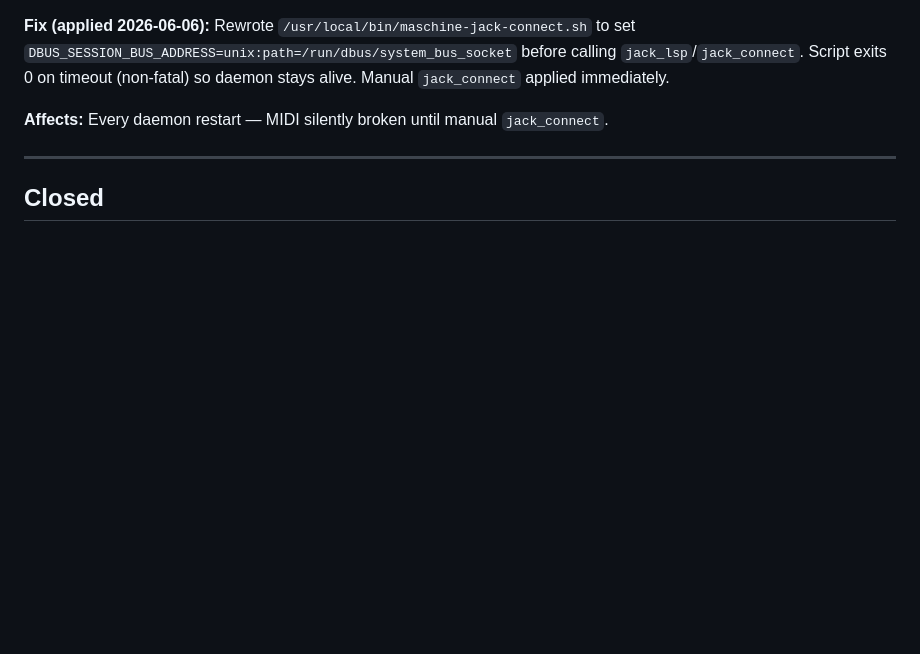
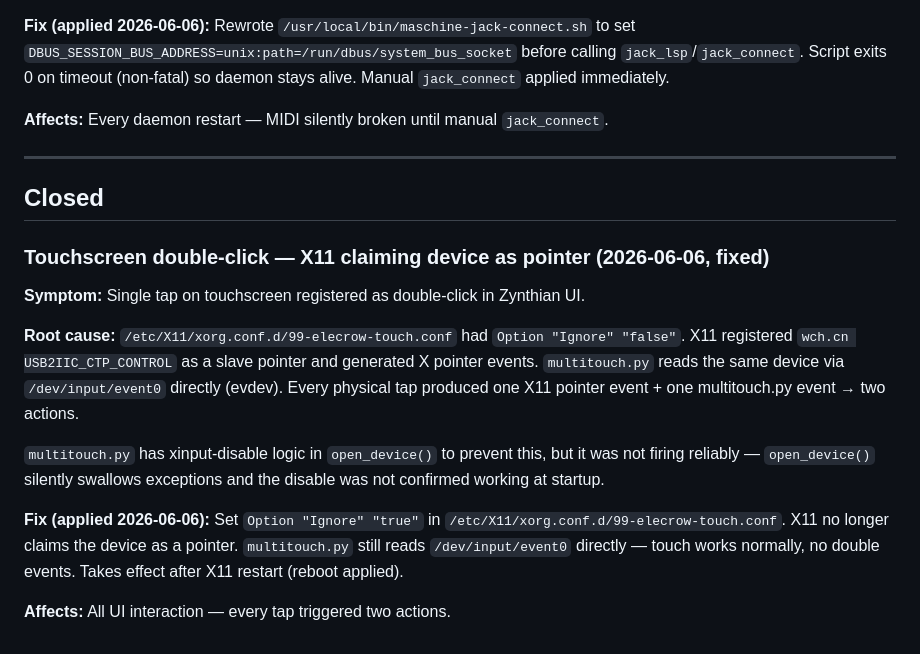
Before and after one commit to Witzman/zynth-docs, a Markdown page: MD/bugs.md, the part around the change. Rendered like a GitHub page; blank space fills up the shorter version.

Commit message:
fix: touchscreen double-click — X11 Ignore true for USB2IIC_CTP_CONTROL
Single tap registered as double-click: X11 claimed the touchscreen as a
pointer (Ignore false) while multitouch.py also read the same evdev device
directly, firing two events per tap. Setting Ignore true in
99-elecrow-touch.conf removes X11 pointer handling; multitouch.py
continues reading /dev/input/event0 unaffected.

Co-Authored-By: Claude Sonnet 4.6 <noreply@anthropic.com>

```diff
--- a/MD/bugs.md
+++ b/MD/bugs.md
@@ -129,3 +129,15 @@
 ---
 
 ## Closed
+
+### Touchscreen double-click — X11 claiming device as pointer (2026-06-06, fixed)
+
+**Symptom:** Single tap on touchscreen registered as double-click in Zynthian UI.
+
+**Root cause:** `/etc/X11/xorg.conf.d/99-elecrow-touch.conf` had `Option "Ignore" "false"`. X11 registered `wch.cn USB2IIC_CTP_CONTROL` as a slave pointer and generated X pointer events. `multitouch.py` reads the same device via `/dev/input/event0` directly (evdev). Every physical tap produced one X11 pointer event + one multitouch.py event → two actions.
+
+`multitouch.py` has xinput-disable logic in `open_device()` to prevent this, but it was not firing reliably — `open_device()` silently swallows exceptions and the disable was not confirmed working at startup.
+
+**Fix (applied 2026-06-06):** Set `Option "Ignore" "true"` in `/etc/X11/xorg.conf.d/99-elecrow-touch.conf`. X11 no longer claims the device as a pointer. `multitouch.py` still reads `/dev/input/event0` directly — touch works normally, no double events. Takes effect after X11 restart (reboot applied).
+
+**Affects:** All UI interaction — every tap triggered two actions.
```
